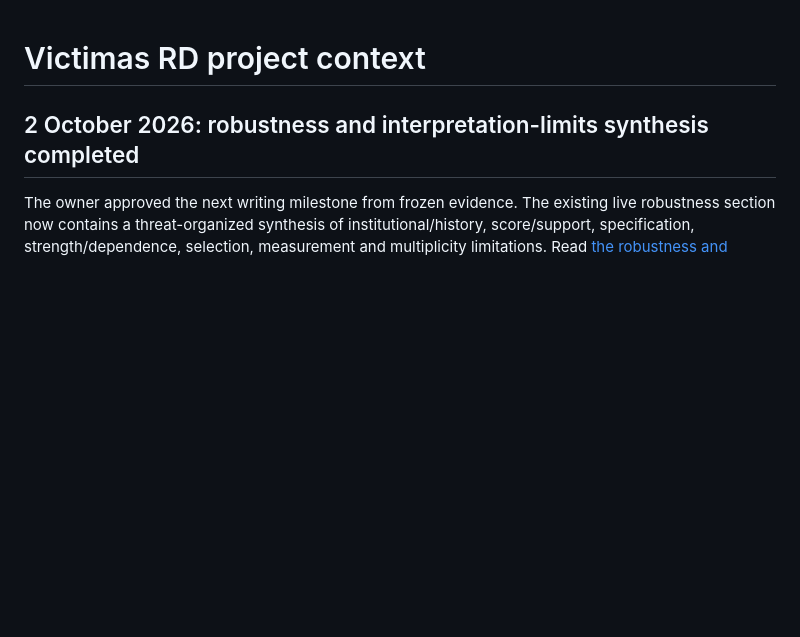
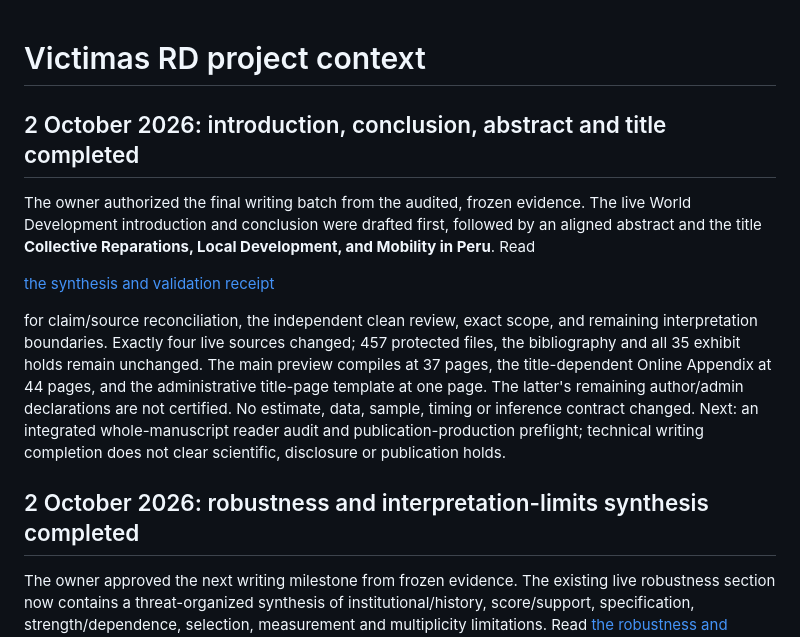
Before and after one commit to Jorge-Zavala-D/VictimasRD, a Markdown page: docs/PROJECT_CONTEXT.md, the part around the change. Rendered like a GitHub page; blank space fills up the shorter version.

```diff
--- a/docs/PROJECT_CONTEXT.md
+++ b/docs/PROJECT_CONTEXT.md
@@ -1,4 +1,24 @@
 # Victimas RD project context
+
+## 2 October 2026: introduction, conclusion, abstract and title completed
+
+The owner authorized the final writing batch from the audited, frozen
+evidence. The live World Development introduction and conclusion were
+drafted first, followed by an aligned abstract and the title **Collective
+Reparations, Local Development, and Mobility in Peru**. Read
+
+[the synthesis and validation receipt](MANUSCRIPT_SYNTHESIS_AUDIT_2026-10-02.md)
+
+for claim/source reconciliation, the independent clean review, exact scope,
+and remaining interpretation boundaries. Exactly four live sources changed;
+457 protected files, the bibliography and all 35 exhibit holds remain
+unchanged. The main preview compiles at 37 pages, the title-dependent Online
+Appendix at 44 pages, and the administrative title-page template at one page.
+The latter's remaining author/admin declarations are not certified. No
+estimate, data, sample, timing or inference contract changed. Next: an
+integrated whole-manuscript reader audit and publication-production preflight;
+technical writing completion does not clear scientific, disclosure or
+publication holds.
 
 ## 2 October 2026: robustness and interpretation-limits synthesis completed
 
```
Also changed, not shown: docs/MANUSCRIPT_SYNTHESIS_AUDIT_2026-10-02.md (added, +188 -0 lines).
